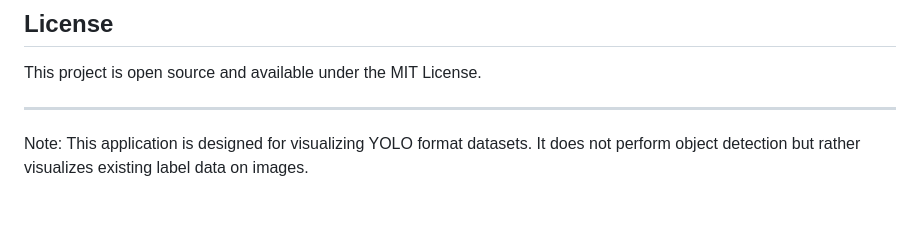
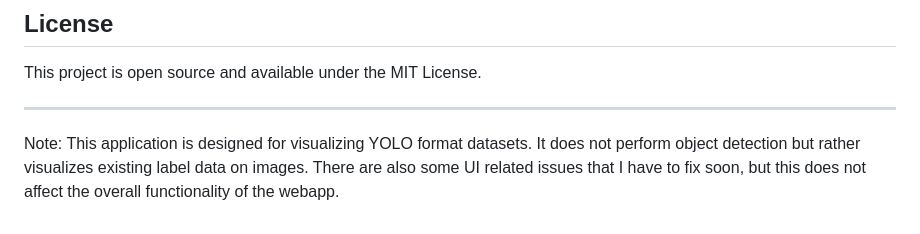
Before and after one commit to johnnietse/boundingBoxVisualizer, a Markdown page: README.md, the part around the change. GitHub-like rendering.

```diff
--- a/README.md
+++ b/README.md
@@ -102,3 +102,4 @@ This project is open source and available under the MIT License.
 ---
 
 Note: This application is designed for visualizing YOLO format datasets. It does not perform object detection but rather visualizes existing label data on images.
+There are also some UI related issues that I have to fix soon, but this does not affect the overall functionality of the webapp.
```
